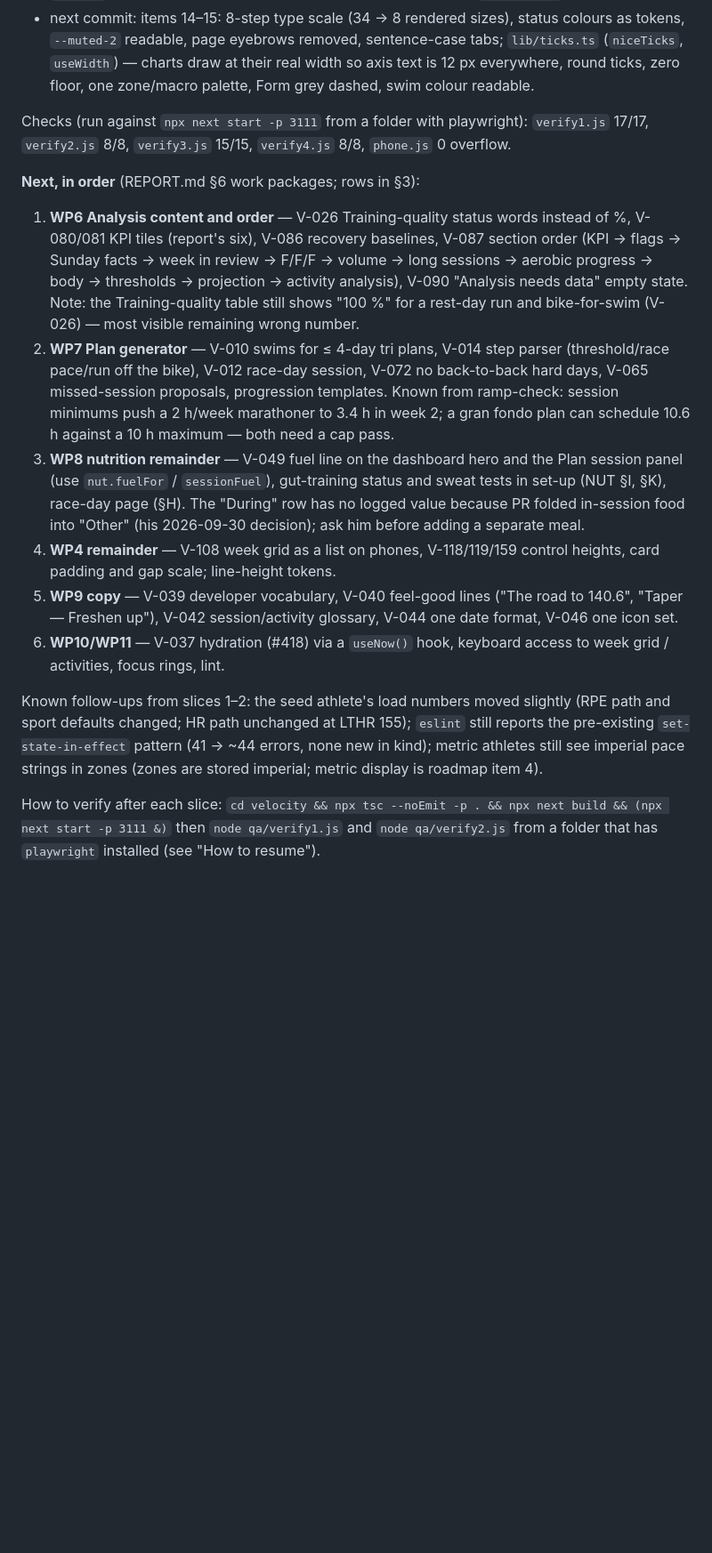
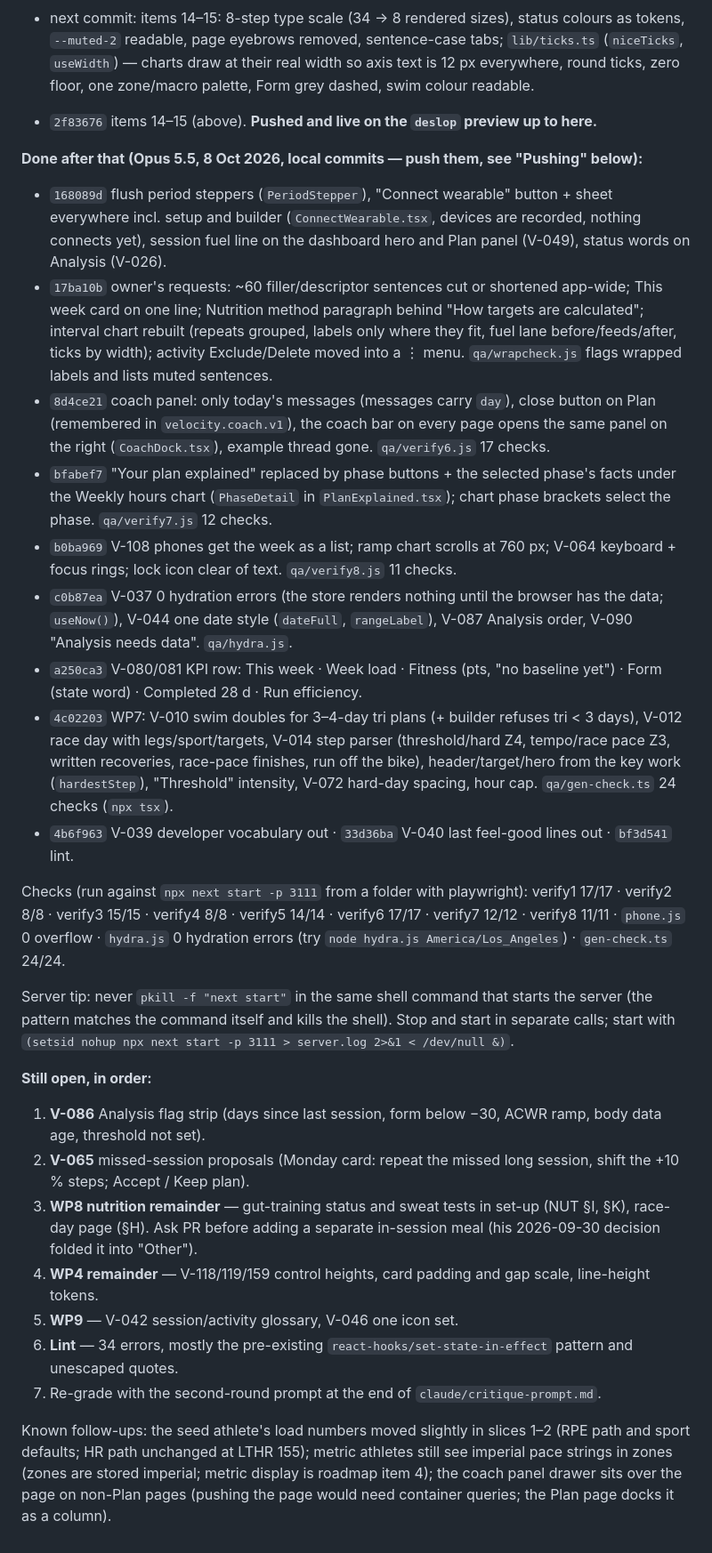
Before and after one commit to benalexkeller/Velocity, a Markdown page: qa/HANDOFF.md, the part around one of its changes. Shown at 89% size. GitHub-like rendering; blank space fills up the shorter version.

Commit message:
Handoff: 8 Oct round, checks, what is still open
Co-Authored-By: Claude Opus 5.5 <noreply@anthropic.com>
Claude-Session: https://claude.ai/code/session_01BFenpXJPX99yMZuUEgaUNu

```diff
--- a/qa/HANDOFF.md
+++ b/qa/HANDOFF.md
@@ -62,16 +62,30 @@ Rules that still apply (from `CLAUDE.md` and the owner):
 - `5bc5b04` item 13: phone pass — 0 of 53 phone states overflow (`qa/phone.js`), bottom tab bar.
 - next commit: items 14–15: 8-step type scale (34 → 8 rendered sizes), status colours as tokens, `--muted-2` readable, page eyebrows removed, sentence-case tabs; `lib/ticks.ts` (`niceTicks`, `useWidth`) — charts draw at their real width so axis text is 12 px everywhere, round ticks, zero floor, one zone/macro palette, Form grey dashed, swim colour readable.
 
-Checks (run against `npx next start -p 3111` from a folder with playwright): `verify1.js` 17/17, `verify2.js` 8/8, `verify3.js` 15/15, `verify4.js` 8/8, `phone.js` 0 overflow.
+- `2f83676` items 14–15 (above). **Pushed and live on the `deslop` preview up to here.**
 
-**Next, in order** (REPORT.md §6 work packages; rows in §3):
-1. **WP6 Analysis content and order** — V-026 Training-quality status words instead of %, V-080/081 KPI tiles (report's six), V-086 recovery baselines, V-087 section order (KPI → flags → Sunday facts → week in review → F/F/F → volume → long sessions → aerobic progress → body → thresholds → projection → activity analysis), V-090 "Analysis needs data" empty state. Note: the Training-quality table still shows "100 %" for a rest-day run and bike-for-swim (V-026) — most visible remaining wrong number.
-2. **WP7 Plan generator** — V-010 swims for ≤ 4-day tri plans, V-014 step parser (threshold/race pace/run off the bike), V-012 race-day session, V-072 no back-to-back hard days, V-065 missed-session proposals, progression templates. Known from ramp-check: session minimums push a 2 h/week marathoner to 3.4 h in week 2; a gran fondo plan can schedule 10.6 h against a 10 h maximum — both need a cap pass.
-3. **WP8 nutrition remainder** — V-049 fuel line on the dashboard hero and the Plan session panel (use `nut.fuelFor` / `sessionFuel`), gut-training status and sweat tests in set-up (NUT §I, §K), race-day page (§H). The "During" row has no logged value because PR folded in-session food into "Other" (his 2026-09-30 decision); ask him before adding a separate meal.
-4. **WP4 remainder** — V-108 week grid as a list on phones, V-118/119/159 control heights, card padding and gap scale; line-height tokens.
-5. **WP9 copy** — V-039 developer vocabulary, V-040 feel-good lines ("The road to 140.6", "Taper — Freshen up"), V-042 session/activity glossary, V-044 one date format, V-046 one icon set.
-6. **WP10/WP11** — V-037 hydration (#418) via a `useNow()` hook, keyboard access to week grid / activities, focus rings, lint.
+**Done after that (Opus 5.5, 8 Oct 2026, local commits — push them, see "Pushing" below):**
+- `168089d` flush period steppers (`PeriodStepper`), "Connect wearable" button + sheet everywhere incl. setup and builder (`ConnectWearable.tsx`, devices are recorded, nothing connects yet), session fuel line on the dashboard hero and Plan panel (V-049), status words on Analysis (V-026).
+- `17ba10b` owner's requests: ~60 filler/descriptor sentences cut or shortened app-wide; This week card on one line; Nutrition method paragraph behind "How targets are calculated"; interval chart rebuilt (repeats grouped, labels only where they fit, fuel lane before/feeds/after, ticks by width); activity Exclude/Delete moved into a ⋮ menu. `qa/wrapcheck.js` flags wrapped labels and lists muted sentences.
+- `8d4ce21` coach panel: only today's messages (messages carry `day`), close button on Plan (remembered in `velocity.coach.v1`), the coach bar on every page opens the same panel on the right (`CoachDock.tsx`), example thread gone. `qa/verify6.js` 17 checks.
+- `bfabef7` "Your plan explained" replaced by phase buttons + the selected phase's facts under the Weekly hours chart (`PhaseDetail` in `PlanExplained.tsx`); chart phase brackets select the phase. `qa/verify7.js` 12 checks.
+- `b0ba969` V-108 phones get the week as a list; ramp chart scrolls at 760 px; V-064 keyboard + focus rings; lock icon clear of text. `qa/verify8.js` 11 checks.
+- `c0b87ea` V-037 0 hydration errors (the store renders nothing until the browser has the data; `useNow()`), V-044 one date style (`dateFull`, `rangeLabel`), V-087 Analysis order, V-090 "Analysis needs data". `qa/hydra.js`.
+- `a250ca3` V-080/081 KPI row: This week · Week load · Fitness (pts, "no baseline yet") · Form (state word) · Completed 28 d · Run efficiency.
+- `4c02203` WP7: V-010 swim doubles for 3–4-day tri plans (+ builder refuses tri < 3 days), V-012 race day with legs/sport/targets, V-014 step parser (threshold/hard Z4, tempo/race pace Z3, written recoveries, race-pace finishes, run off the bike), header/target/hero from the key work (`hardestStep`), "Threshold" intensity, V-072 hard-day spacing, hour cap. `qa/gen-check.ts` 24 checks (`npx tsx`).
+- `4b6f963` V-039 developer vocabulary out · `33d36ba` V-040 last feel-good lines out · `bf3d541` lint.
 
-Known follow-ups from slices 1–2: the seed athlete's load numbers moved slightly (RPE path and sport defaults changed; HR path unchanged at LTHR 155); `eslint` still reports the pre-existing `set-state-in-effect` pattern (41 → ~44 errors, none new in kind); metric athletes still see imperial pace strings in zones (zones are stored imperial; metric display is roadmap item 4).
+Checks (run against `npx next start -p 3111` from a folder with playwright): verify1 17/17 · verify2 8/8 · verify3 15/15 · verify4 8/8 · verify5 14/14 · verify6 17/17 · verify7 12/12 · verify8 11/11 · `phone.js` 0 overflow · `hydra.js` 0 hydration errors (try `node hydra.js America/Los_Angeles`) · `gen-check.ts` 24/24.
 
-How to verify after each slice: `cd velocity && npx tsc --noEmit -p . && npx next build && (npx next start -p 3111 &)` then `node qa/verify1.js` and `node qa/verify2.js` from a folder that has `playwright` installed (see "How to resume").
+Server tip: never `pkill -f "next start"` in the same shell command that starts the server (the pattern matches the command itself and kills the shell). Stop and start in separate calls; start with `(setsid nohup npx next start -p 3111 > server.log 2>&1 < /dev/null &)`.
+
+**Still open, in order:**
+1. **V-086** Analysis flag strip (days since last session, form below −30, ACWR ramp, body data age, threshold not set).
+2. **V-065** missed-session proposals (Monday card: repeat the missed long session, shift the +10 % steps; Accept / Keep plan).
+3. **WP8 nutrition remainder** — gut-training status and sweat tests in set-up (NUT §I, §K), race-day page (§H). Ask PR before adding a separate in-session meal (his 2026-09-30 decision folded it into "Other").
+4. **WP4 remainder** — V-118/119/159 control heights, card padding and gap scale, line-height tokens.
+5. **WP9** — V-042 session/activity glossary, V-046 one icon set.
+6. **Lint** — 34 errors, mostly the pre-existing `react-hooks/set-state-in-effect` pattern and unescaped quotes.
+7. Re-grade with the second-round prompt at the end of `claude/critique-prompt.md`.
+
+Known follow-ups: the seed athlete's load numbers moved slightly in slices 1–2 (RPE path and sport defaults; HR path unchanged at LTHR 155); metric athletes still see imperial pace strings in zones (zones are stored imperial; metric display is roadmap item 4); the coach panel drawer sits over the page on non-Plan pages (pushing the page would need container queries; the Plan page docks it as a column).
```
Also changed, not shown: other parts of qa/HANDOFF.md (+1 -1 lines).
